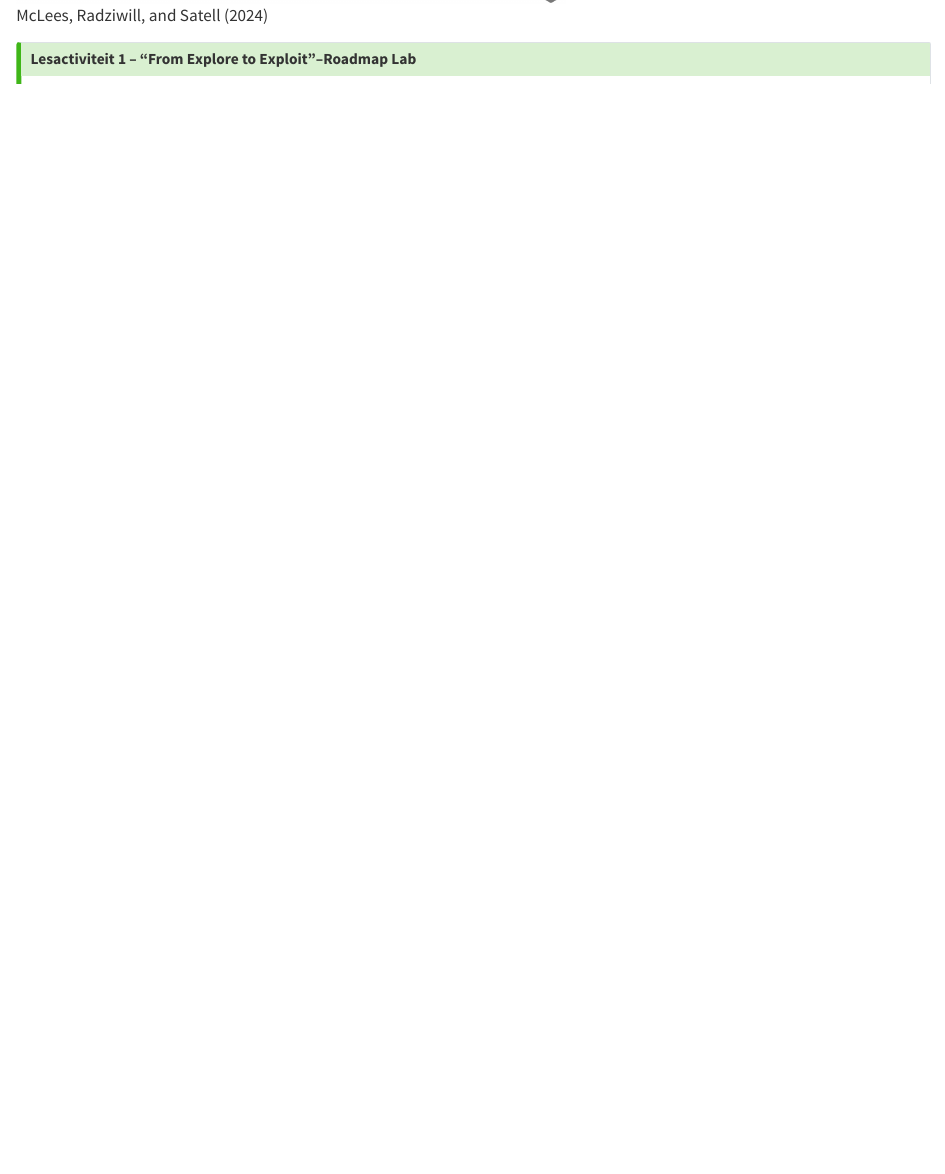
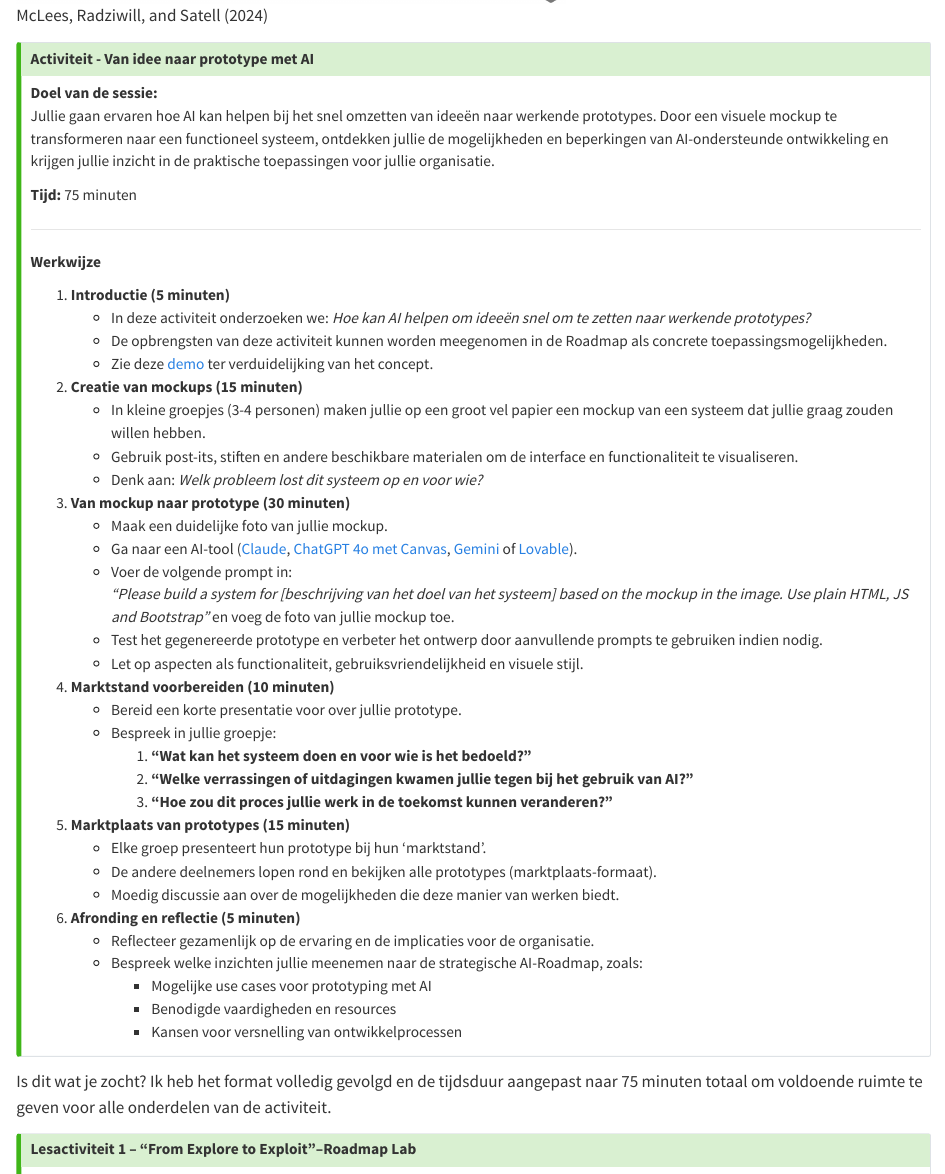
Before and after one commit to businessdatasolutions/masterclass-ai, a Quarto document (source/implementation.qmd): the page in a window 1100 px wide, from 3140 px down. Rendered offline with R 4.5, knitr and Pandoc in place of Quarto, with nearby package versions.

Commit message:
Added new activity to implementation

```diff
--- a/source/implementation.qmd
+++ b/source/implementation.qmd
@@ -50,3 +52,52 @@ Door deze fasen systematisch te doorlopen, leert u niet alleen nieuwe AI-initiat
+## Activiteit - Van idee naar prototype met AI
+**Doel van de sessie:**\
+Jullie gaan ervaren hoe AI kan helpen bij het snel omzetten van ideeën naar werkende prototypes. Door een visuele mockup te transformeren naar een functioneel systeem, ontdekken jullie de mogelijkheden en beperkingen van AI-ondersteunde ontwikkeling en krijgen jullie inzicht in de praktische toepassingen voor jullie organisatie.
+
+**Tijd:** 75 minuten
+
+------------------------------------------------------------------------
+
+**Werkwijze**\
+
+1.  **Introductie (5 minuten)**
+    -   In deze activiteit onderzoeken we: *Hoe kan AI helpen om ideeën snel om te zetten naar werkende prototypes?*\
+    -   De opbrengsten van deze activiteit kunnen worden meegenomen in de Roadmap als concrete toepassingsmogelijkheden.
+    -   Zie deze [demo](https://youtu.be/6Mbqmb4RRv0?si=pFYQSS16RSs5dZd2){target="_blank"} ter verduidelijking van het concept.
+
+2.  **Creatie van mockups (15 minuten)**
+    -   In kleine groepjes (3-4 personen) maken jullie op een groot vel papier een mockup van een systeem dat jullie graag zouden willen hebben.\
+    -   Gebruik post-its, stiften en andere beschikbare materialen om de interface en functionaliteit te visualiseren.\
+    -   Denk aan: *Welk probleem lost dit systeem op en voor wie?*
+
+3.  **Van mockup naar prototype (30 minuten)**
+    -   Maak een duidelijke foto van jullie mockup.\
+    -   Ga naar een AI-tool ([Claude](https://claude.ai/){target="_blank"}, [ChatGPT 4o met Canvas](https://chat.openai.com/){target="_blank"}, [Gemini](https://www.google.com/){target="_blank"} of [Lovable](https://lovable.dev/){target="_blank"}).\
+    -   Voer de volgende prompt in: \
+    *"Please build a system for [beschrijving van het doel van het systeem] based on the mockup in the image. Use plain HTML, JS and Bootstrap"* en voeg de foto van jullie mockup toe.\
+    -   Test het gegenereerde prototype en verbeter het ontwerp door aanvullende prompts te gebruiken indien nodig.\
+    -   Let op aspecten als functionaliteit, gebruiksvriendelijkheid en visuele stijl.
+
+4.  **Marktstand voorbereiden (10 minuten)**
+    -   Bereid een korte presentatie voor over jullie prototype.\
+    -   Bespreek in jullie groepje:
+        1.  **"Wat kan het systeem doen en voor wie is het bedoeld?"**\
+        2.  **"Welke verrassingen of uitdagingen kwamen jullie tegen bij het gebruik van AI?"**\
+        3.  **"Hoe zou dit proces jullie werk in de toekomst kunnen veranderen?"**
+
+5.  **Marktplaats van prototypes (15 minuten)**
+    -   Elke groep presenteert hun prototype bij hun 'marktstand'.\
+    -   De andere deelnemers lopen rond en bekijken alle prototypes (marktplaats-formaat).\
+    -   Moedig discussie aan over de mogelijkheden die deze manier van werken biedt.
+
+6.  **Afronding en reflectie (5 minuten)**
+    -   Reflecteer gezamenlijk op de ervaring en de implicaties voor de organisatie.\
+    -   Bespreek welke inzichten jullie meenemen naar de strategische AI-Roadmap, zoals:
+        -   Mogelijke use cases voor prototyping met AI
+        -   Benodigde vaardigheden en resources
+        -   Kansen voor versnelling van ontwikkelprocessen
+:::
+
+Is dit wat je zocht? Ik heb het format volledig gevolgd en de tijdsduur aangepast naar 75 minuten totaal om voldoende ruimte te geven voor alle onderdelen van de activiteit.
 
 ::: callout-tip
 ## Lesactiviteit 1 – “From Explore to Exploit”–Roadmap Lab
```
Also changed, not shown: book/implementation.html, book/search.json, source/implementation.qmd (2 more changed lines).
